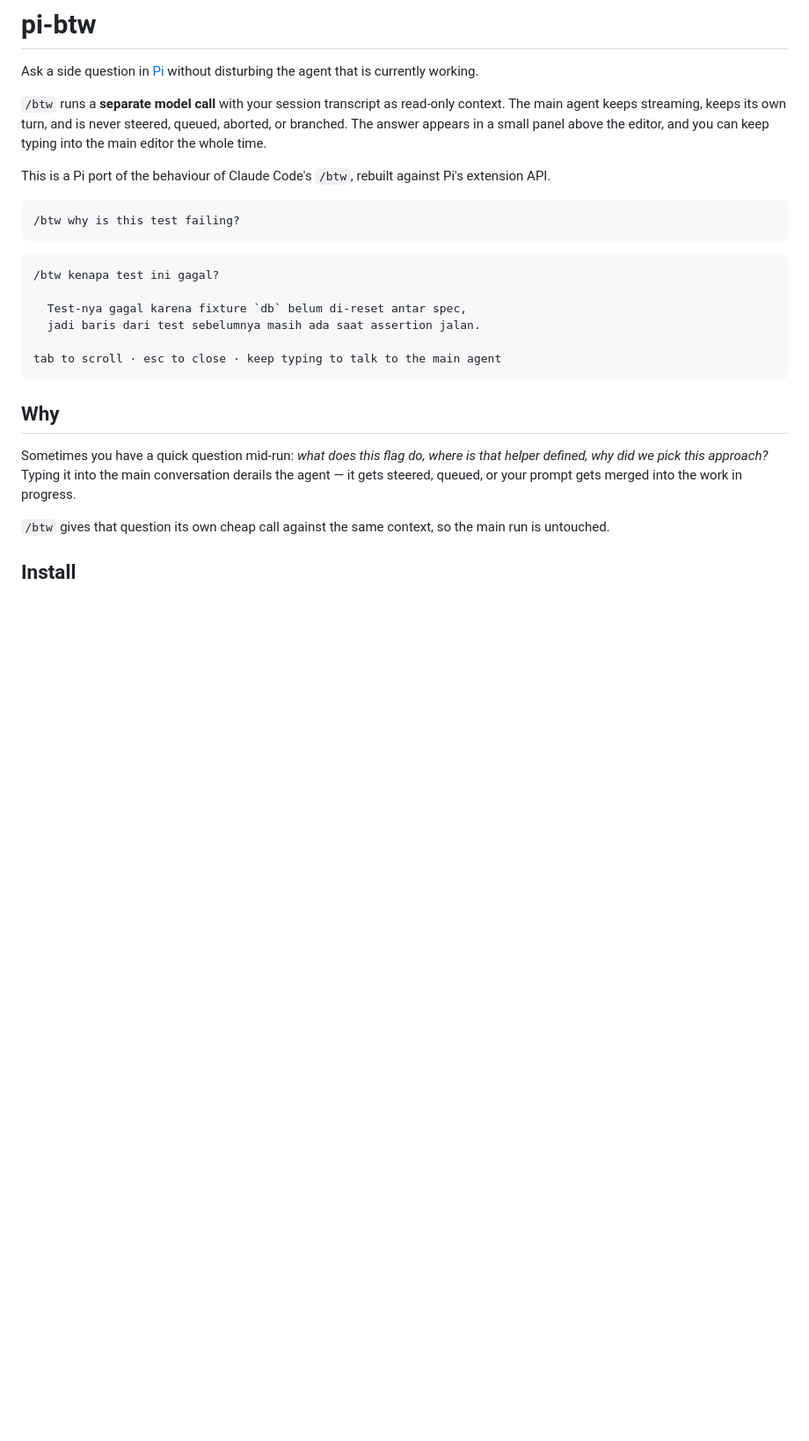
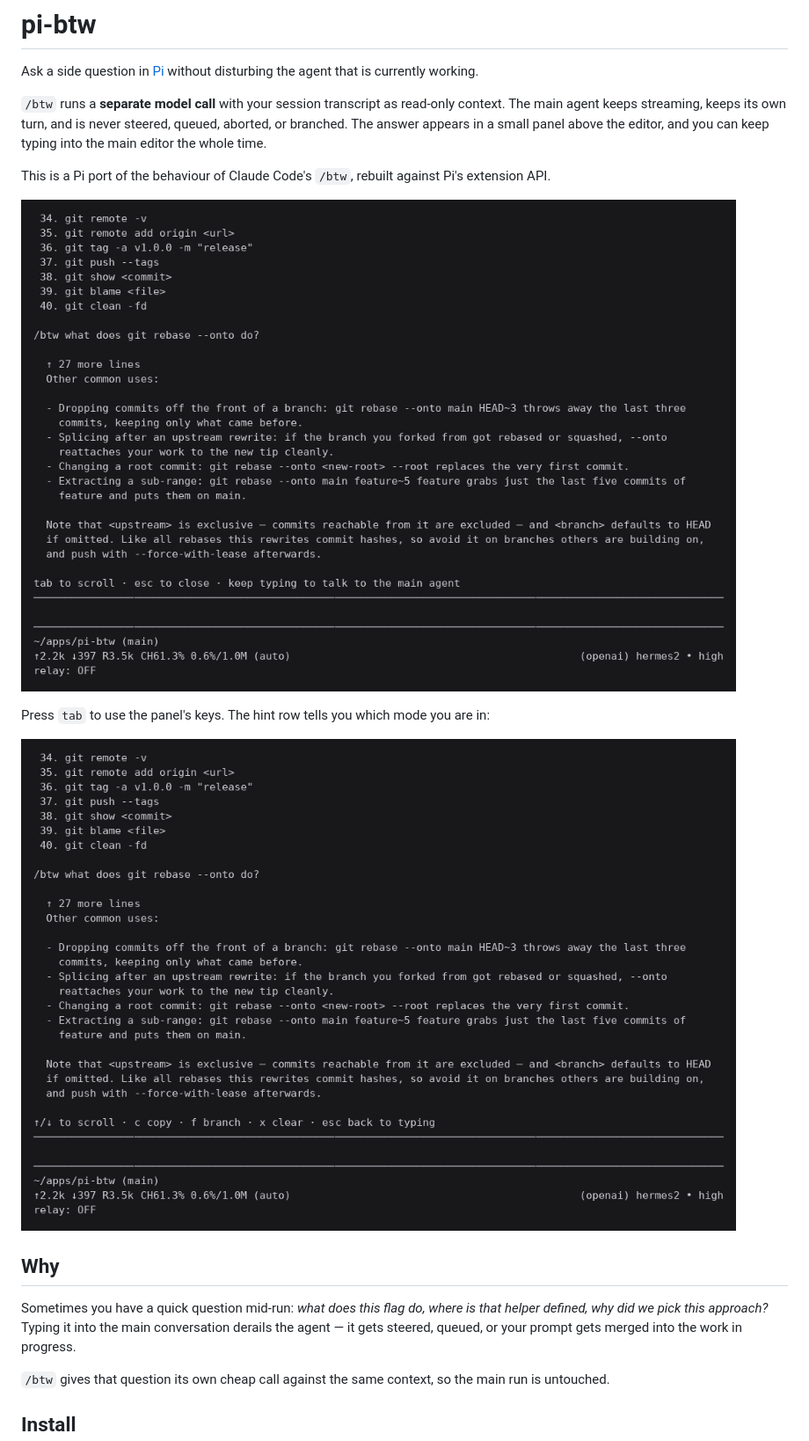
Before and after one commit to Syauqi-N/pi-btw-quiet, a Markdown page: README.md, the part around the change. Shown at 88% size. GitHub-like rendering; pictures changed too: assets/keys.png (added), assets/panel.png (added); blank space fills up the shorter version.

Commit message:
docs: add panel screenshots to the README

````diff
--- a/README.md
+++ b/README.md
@@ -9,18 +9,11 @@ whole time.
 
 This is a Pi port of the behaviour of Claude Code's `/btw`, rebuilt against Pi's extension API.
 
-```
-/btw why is this test failing?
-```
+![A /btw side question answered while the main agent is still working](assets/panel.png)
 
-```
-/btw kenapa test ini gagal?
+Press `tab` to use the panel's keys. The hint row tells you which mode you are in:
 
-  Test-nya gagal karena fixture `db` belum di-reset antar spec,
-  jadi baris dari test sebelumnya masih ada saat assertion jalan.
-
-tab to scroll · esc to close · keep typing to talk to the main agent
-```
+![The panel in key mode, showing scroll, copy, branch, clear and close](assets/keys.png)
 
 ## Why
 
````
Also changed, not shown: 1 other file.
